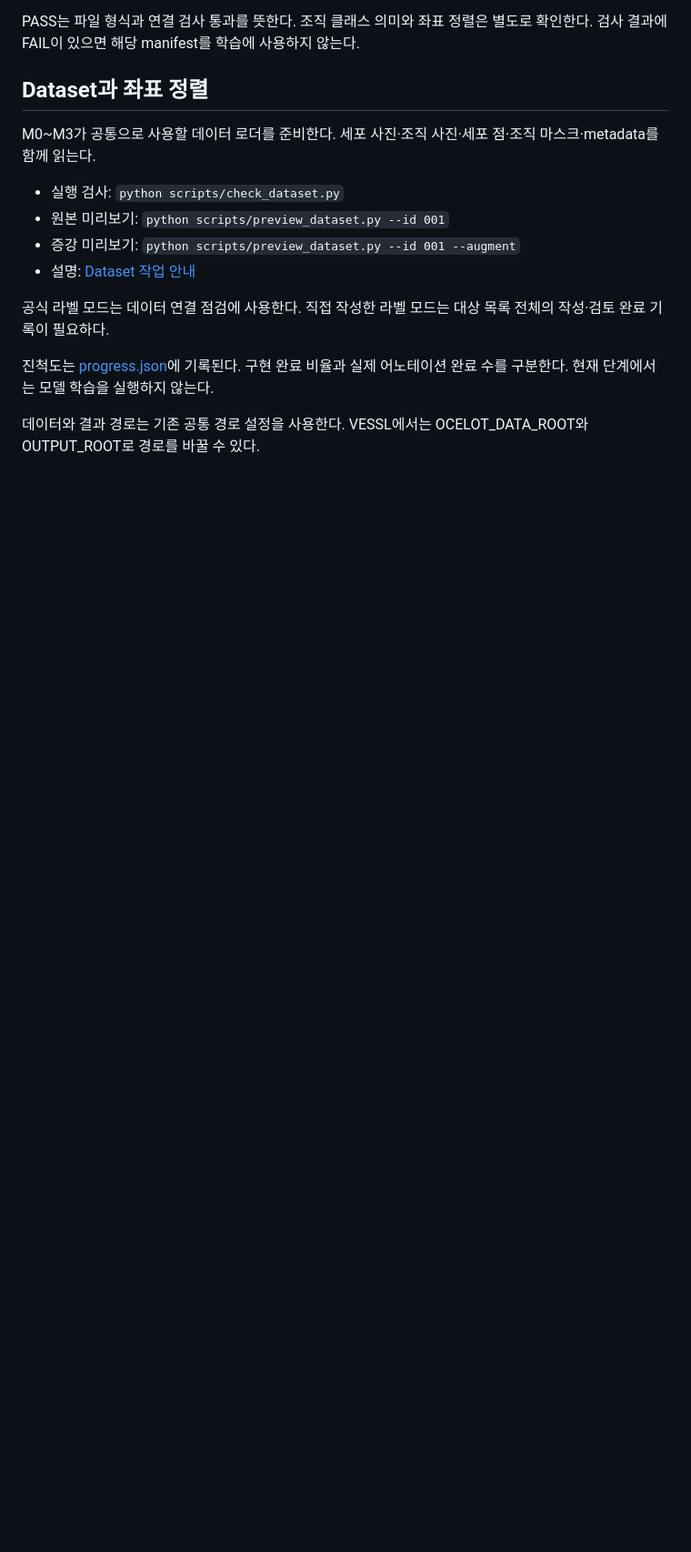
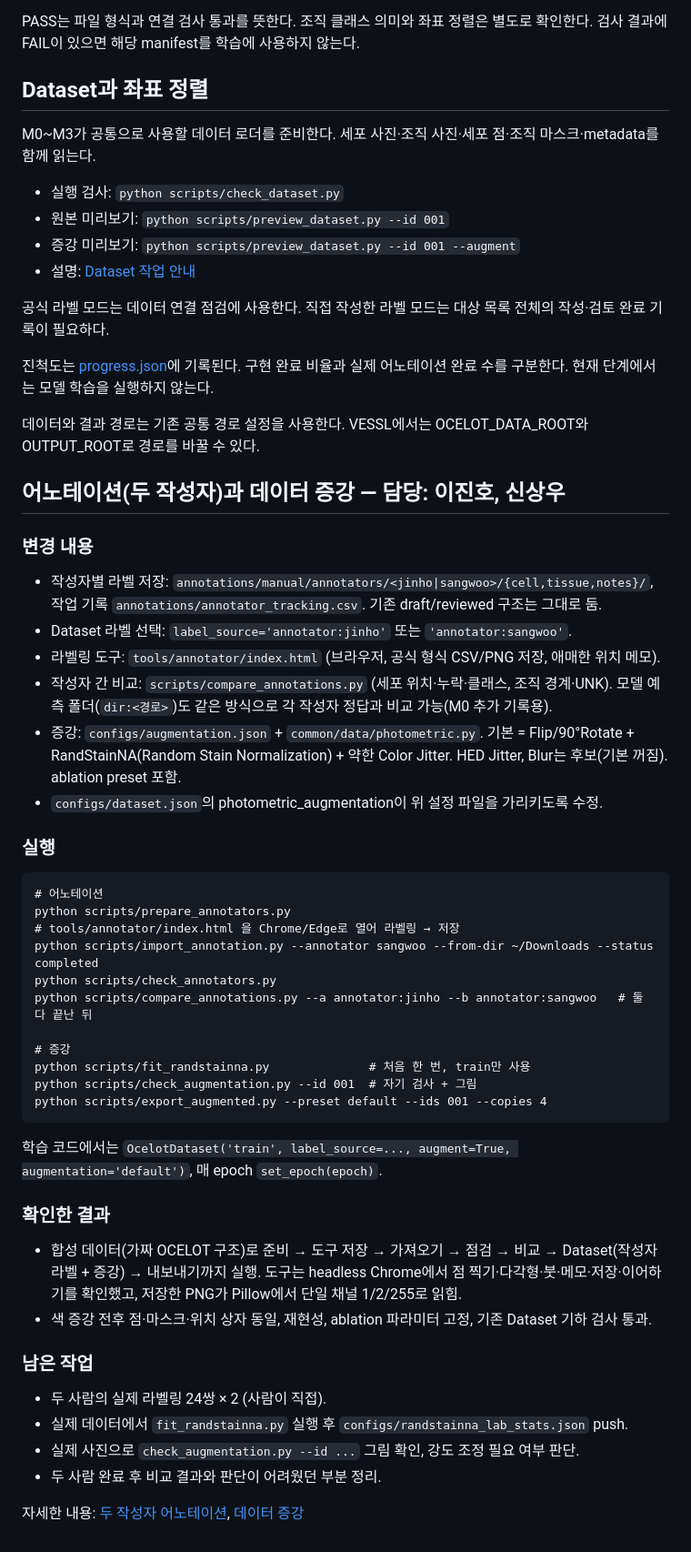
Before and after one commit to jgyu480/CAS2250.01-00-Medical_AI, a Markdown page: README.md, the part around the change. Shown at 91% size. Rendered like a GitHub page; blank space fills up the shorter version.

Commit message:
README·docs: 두 작성자 어노테이션과 증강 작업 기록
Co-Authored-By: Claude Opus 5.5 <noreply@anthropic.com>
Claude-Session: https://claude.ai/code/session_01Fu6jeyKucVb3rq1bASCny7

````diff
--- a/README.md
+++ b/README.md
@@ -190,3 +190,55 @@ M0~M3가 공통으로 사용할 데이터 로더를 준비한다.
 데이터와 결과 경로는 기존 공통 경로 설정을 사용한다.
 VESSL에서는 OCELOT_DATA_ROOT와 OUTPUT_ROOT로 경로를 바꿀 수 있다.
 <!-- DATASET_STEP4_END -->
+
+<!-- ANNOTATOR_AUGMENT_START -->
+## 어노테이션(두 작성자)과 데이터 증강 — 담당: 이진호, 신상우
+
+### 변경 내용
+
+- 작성자별 라벨 저장: `annotations/manual/annotators/<jinho|sangwoo>/{cell,tissue,notes}/`,
+  작업 기록 `annotations/annotator_tracking.csv`. 기존 draft/reviewed 구조는 그대로 둠.
+- Dataset 라벨 선택: `label_source='annotator:jinho'` 또는 `'annotator:sangwoo'`.
+- 라벨링 도구: `tools/annotator/index.html` (브라우저, 공식 형식 CSV/PNG 저장, 애매한 위치 메모).
+- 작성자 간 비교: `scripts/compare_annotations.py` (세포 위치·누락·클래스, 조직 경계·UNK).
+  모델 예측 폴더(`dir:<경로>`)도 같은 방식으로 각 작성자 정답과 비교 가능(M0 추가 기록용).
+- 증강: `configs/augmentation.json` + `common/data/photometric.py`.
+  기본 = Flip/90°Rotate + RandStainNA(Random Stain Normalization) + 약한 Color Jitter.
+  HED Jitter, Blur는 후보(기본 꺼짐). ablation preset 포함.
+- `configs/dataset.json`의 photometric_augmentation이 위 설정 파일을 가리키도록 수정.
+
+### 실행
+
+```
+# 어노테이션
+python scripts/prepare_annotators.py
+# tools/annotator/index.html 을 Chrome/Edge로 열어 라벨링 → 저장
+python scripts/import_annotation.py --annotator sangwoo --from-dir ~/Downloads --status completed
+python scripts/check_annotators.py
+python scripts/compare_annotations.py --a annotator:jinho --b annotator:sangwoo   # 둘 다 끝난 뒤
+
+# 증강
+python scripts/fit_randstainna.py              # 처음 한 번, train만 사용
+python scripts/check_augmentation.py --id 001  # 자기 검사 + 그림
+python scripts/export_augmented.py --preset default --ids 001 --copies 4
+```
+
+학습 코드에서는 `OcelotDataset('train', label_source=..., augment=True, augmentation='default')`,
+매 epoch `set_epoch(epoch)`.
+
+### 확인한 결과
+
+- 합성 데이터(가짜 OCELOT 구조)로 준비 → 도구 저장 → 가져오기 → 점검 → 비교 → Dataset(작성자 라벨 + 증강)
+  → 내보내기까지 실행. 도구는 headless Chrome에서 점 찍기·다각형·붓·메모·저장·이어하기를 확인했고,
+  저장한 PNG가 Pillow에서 단일 채널 1/2/255로 읽힘.
+- 색 증강 전후 점·마스크·위치 상자 동일, 재현성, ablation 파라미터 고정, 기존 Dataset 기하 검사 통과.
+
+### 남은 작업
+
+- 두 사람의 실제 라벨링 24쌍 × 2 (사람이 직접).
+- 실제 데이터에서 `fit_randstainna.py` 실행 후 `configs/randstainna_lab_stats.json` push.
+- 실제 사진으로 `check_augmentation.py --id ...` 그림 확인, 강도 조정 필요 여부 판단.
+- 두 사람 완료 후 비교 결과와 판단이 어려웠던 부분 정리.
+
+자세한 내용: [두 작성자 어노테이션](docs/annotator_protocol.md), [데이터 증강](docs/augmentation_protocol.md)
+<!-- ANNOTATOR_AUGMENT_END -->
````
Also changed, not shown: docs/annotator_protocol.md (added, +106 -0 lines), docs/augmentation_protocol.md (added, +115 -0 lines).
